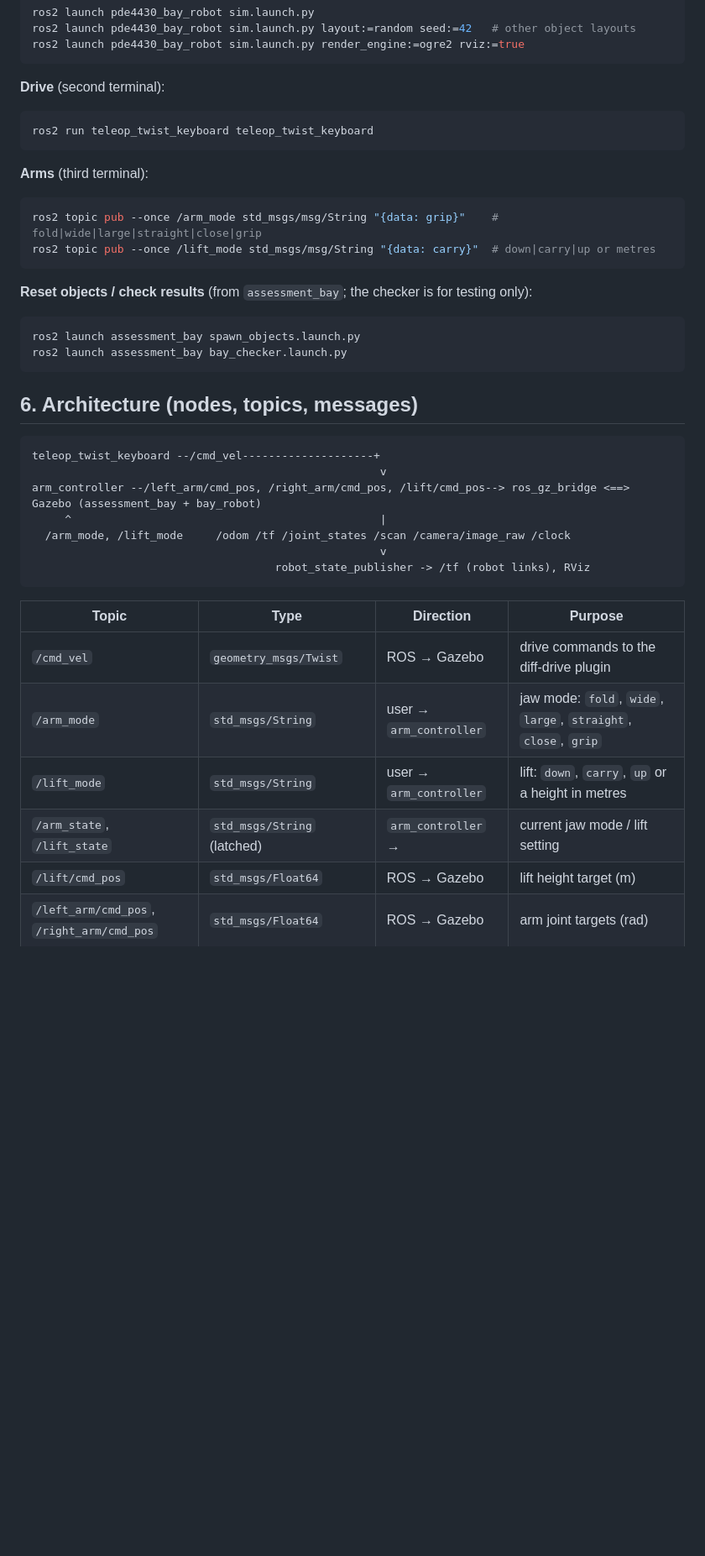
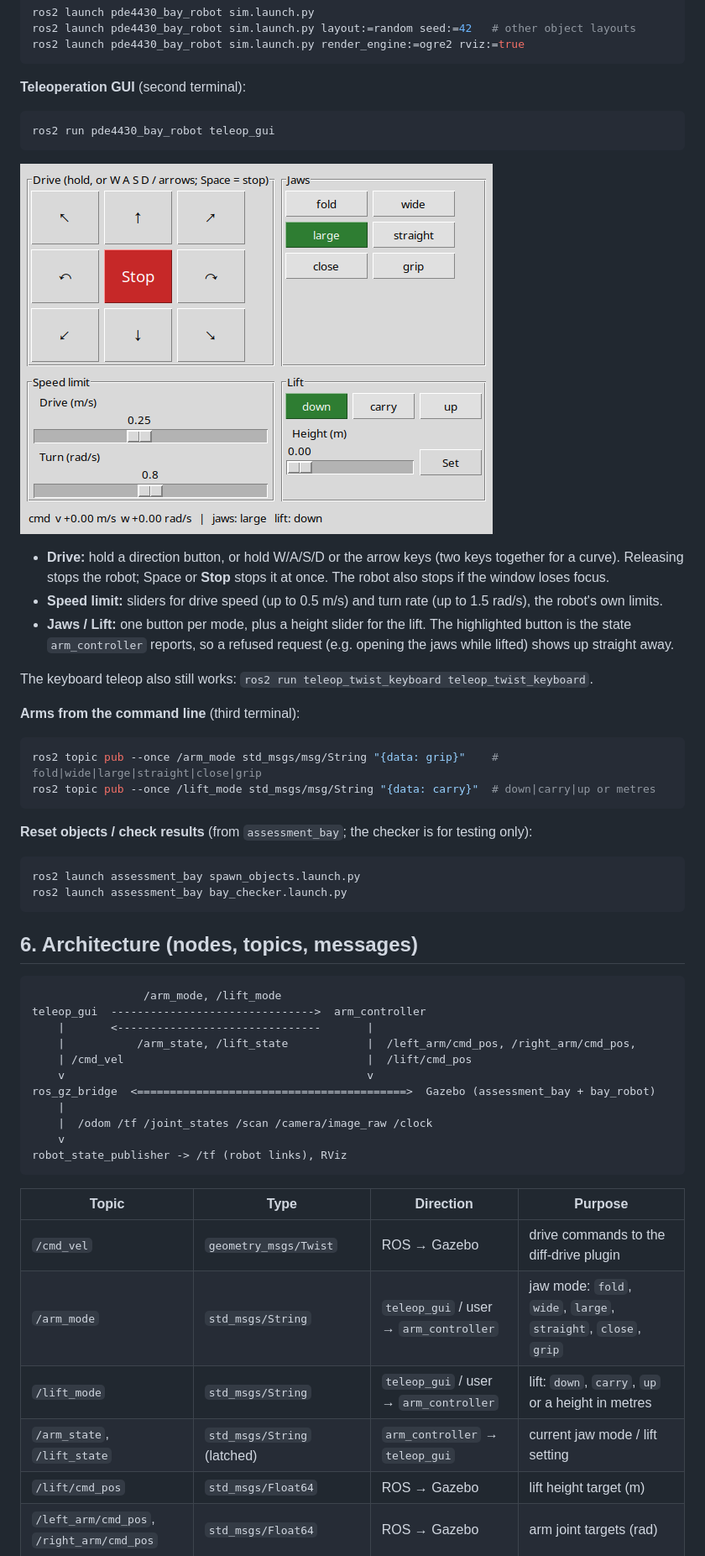
Before and after one commit to Sanjit0907/pde4430_bay_robot, a Markdown page: README.md, the part around one of its changes. Shown at 84% size. Rendered like a GitHub page; pictures changed too: docs/teleop_gui.png (added); blank space fills up the shorter version.

````diff
--- a/README.md
+++ b/README.md
@@ -111,12 +112,20 @@ ros2 launch pde4430_bay_robot sim.launch.py layout:=random seed:=42   # other ob
 ros2 launch pde4430_bay_robot sim.launch.py render_engine:=ogre2 rviz:=true
 ```
 
-**Drive** (second terminal):
+**Teleoperation GUI** (second terminal):
 ```bash
-ros2 run teleop_twist_keyboard teleop_twist_keyboard
+ros2 run pde4430_bay_robot teleop_gui
 ```
 
-**Arms** (third terminal):
+![Teleop GUI](docs/teleop_gui.png)
+
+- **Drive:** hold a direction button, or hold W/A/S/D or the arrow keys (two keys together for a curve). Releasing stops the robot; Space or **Stop** stops it at once. The robot also stops if the window loses focus.
+- **Speed limit:** sliders for drive speed (up to 0.5 m/s) and turn rate (up to 1.5 rad/s), the robot's own limits.
+- **Jaws / Lift:** one button per mode, plus a height slider for the lift. The highlighted button is the state `arm_controller` reports, so a refused request (e.g. opening the jaws while lifted) shows up straight away.
+
+The keyboard teleop also still works: `ros2 run teleop_twist_keyboard teleop_twist_keyboard`.
+
+**Arms from the command line** (third terminal):
 ```bash
 ros2 topic pub --once /arm_mode std_msgs/msg/String "{data: grip}"    # fold|wide|large|straight|close|grip
 ros2 topic pub --once /lift_mode std_msgs/msg/String "{data: carry}"  # down|carry|up or metres
@@ -131,21 +140,25 @@ ros2 launch assessment_bay bay_checker.launch.py
 ## 6. Architecture (nodes, topics, messages)
 
 ```
-teleop_twist_keyboard --/cmd_vel--------------------+
-                                                     v
-arm_controller --/left_arm/cmd_pos, /right_arm/cmd_pos, /lift/cmd_pos--> ros_gz_bridge <==> Gazebo (assessment_bay + bay_robot)
-     ^                                               |
-  /arm_mode, /lift_mode     /odom /tf /joint_states /scan /camera/image_raw /clock
-                                                     v
-                                     robot_state_publisher -> /tf (robot links), RViz
+                 /arm_mode, /lift_mode
+teleop_gui  ------------------------------->  arm_controller
+    |       <-------------------------------       |
+    |           /arm_state, /lift_state            |  /left_arm/cmd_pos, /right_arm/cmd_pos,
+    | /cmd_vel                                     |  /lift/cmd_pos
+    v                                              v
+ros_gz_bridge  <=========================================>  Gazebo (assessment_bay + bay_robot)
+    |
+    |  /odom /tf /joint_states /scan /camera/image_raw /clock
+    v
+robot_state_publisher -> /tf (robot links), RViz
 ```
 
 | Topic | Type | Direction | Purpose |
 |---|---|---|---|
 | `/cmd_vel` | `geometry_msgs/Twist` | ROS → Gazebo | drive commands to the diff-drive plugin |
-| `/arm_mode` | `std_msgs/String` | user → `arm_controller` | jaw mode: `fold`, `wide`, `large`, `straight`, `close`, `grip` |
-| `/lift_mode` | `std_msgs/String` | user → `arm_controller` | lift: `down`, `carry`, `up` or a height in metres |
-| `/arm_state`, `/lift_state` | `std_msgs/String` (latched) | `arm_controller` → | current jaw mode / lift setting |
+| `/arm_mode` | `std_msgs/String` | `teleop_gui` / user → `arm_controller` | jaw mode: `fold`, `wide`, `large`, `straight`, `close`, `grip` |
+| `/lift_mode` | `std_msgs/String` | `teleop_gui` / user → `arm_controller` | lift: `down`, `carry`, `up` or a height in metres |
+| `/arm_state`, `/lift_state` | `std_msgs/String` (latched) | `arm_controller` → `teleop_gui` | current jaw mode / lift setting |
 | `/lift/cmd_pos` | `std_msgs/Float64` | ROS → Gazebo | lift height target (m) |
 | `/left_arm/cmd_pos`, `/right_arm/cmd_pos` | `std_msgs/Float64` | ROS → Gazebo | arm joint targets (rad) |
 | `/odom` | `nav_msgs/Odometry` | Gazebo → ROS | wheel odometry |
````
Also changed, not shown: other parts of README.md (+8 -3 lines), 3 other files.
